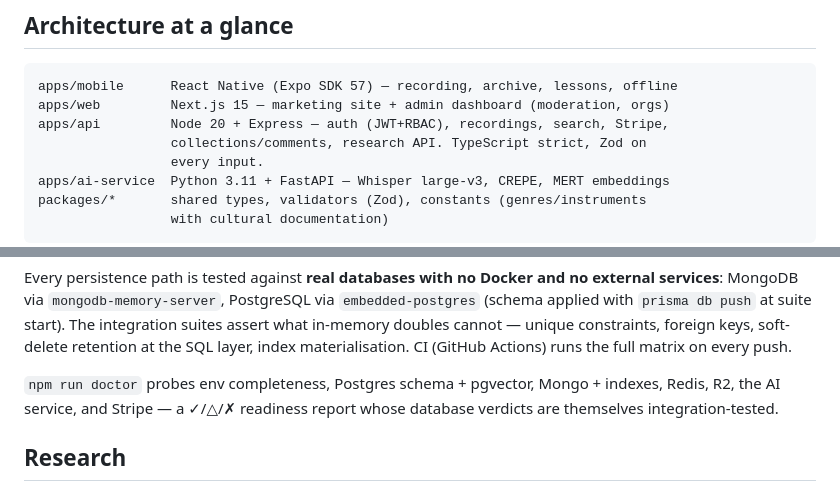
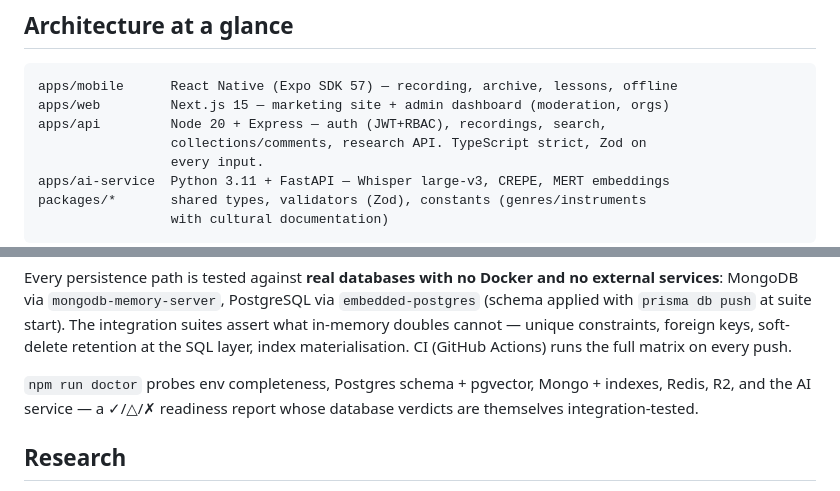
Before and after one commit to KhalidIbrahem/somali-music-archive, a Markdown page: docs/README-platform.md, 2 parts joined by grey strips. Rendered like a GitHub page.

````diff
--- a/docs/README-platform.md
+++ b/docs/README-platform.md
@@ -32,7 +32,7 @@ Built by **Khalid Ibrahim** — Somali-American AI engineer, Minneapolis MN.
 ```
 apps/mobile      React Native (Expo SDK 57) — recording, archive, lessons, offline
 apps/web         Next.js 15 — marketing site + admin dashboard (moderation, orgs)
-apps/api         Node 20 + Express — auth (JWT+RBAC), recordings, search, Stripe,
+apps/api         Node 20 + Express — auth (JWT+RBAC), recordings, search,
                  collections/comments, research API. TypeScript strict, Zod on
                  every input.
 apps/ai-service  Python 3.11 + FastAPI — Whisper large-v3, CREPE, MERT embeddings
@@ -119,7 +119,7 @@ foreign keys, soft-delete retention at the SQL layer, index materialisation.
 CI (GitHub Actions) runs the full matrix on every push.
 
 `npm run doctor` probes env completeness, Postgres schema + pgvector, Mongo +
-indexes, Redis, R2, the AI service, and Stripe — a ✓/△/✗ readiness report whose
+indexes, Redis, R2, and the AI service — a ✓/△/✗ readiness report whose
 database verdicts are themselves integration-tested.
 
 ## Research
````
Also changed, not shown: QaraamiGen-landing-copy.md (+3 -28 lines).
